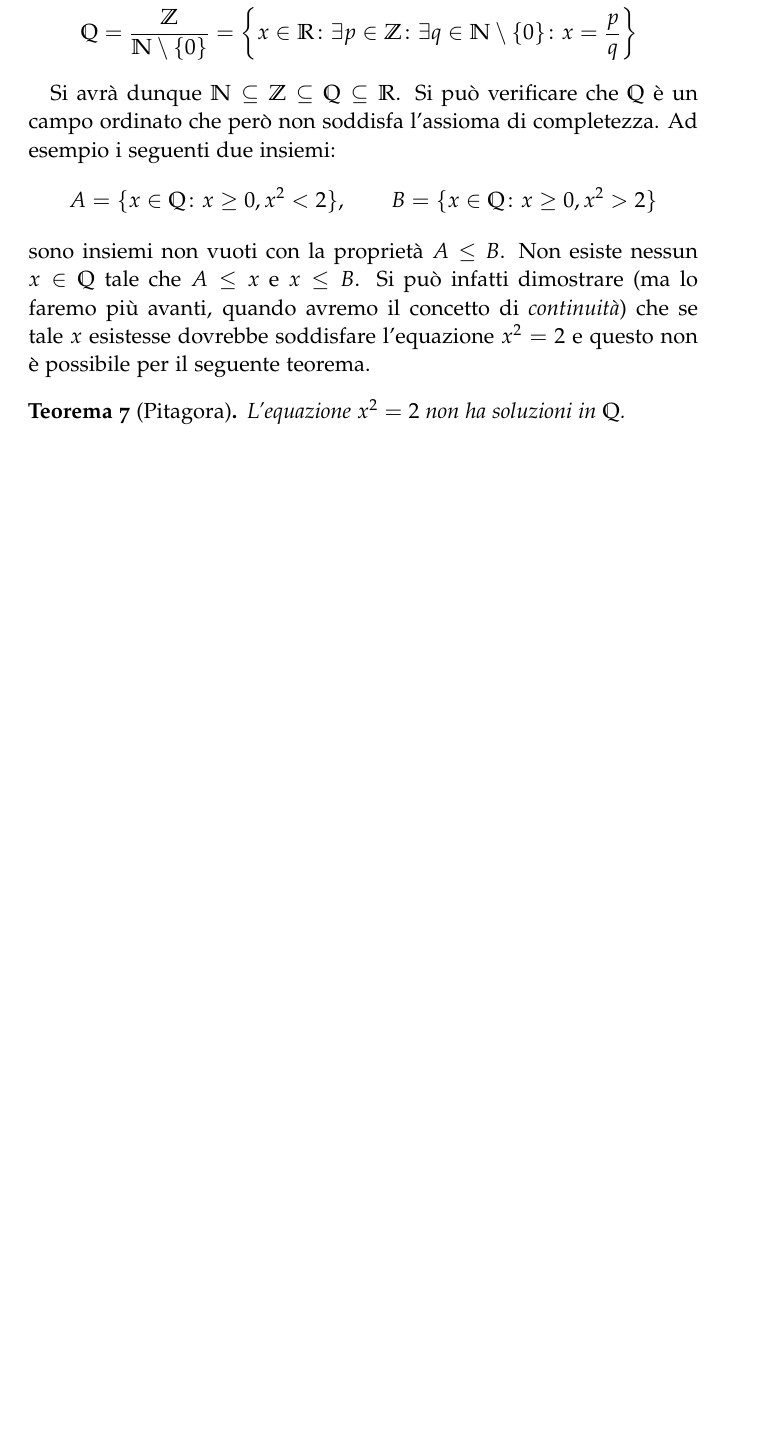
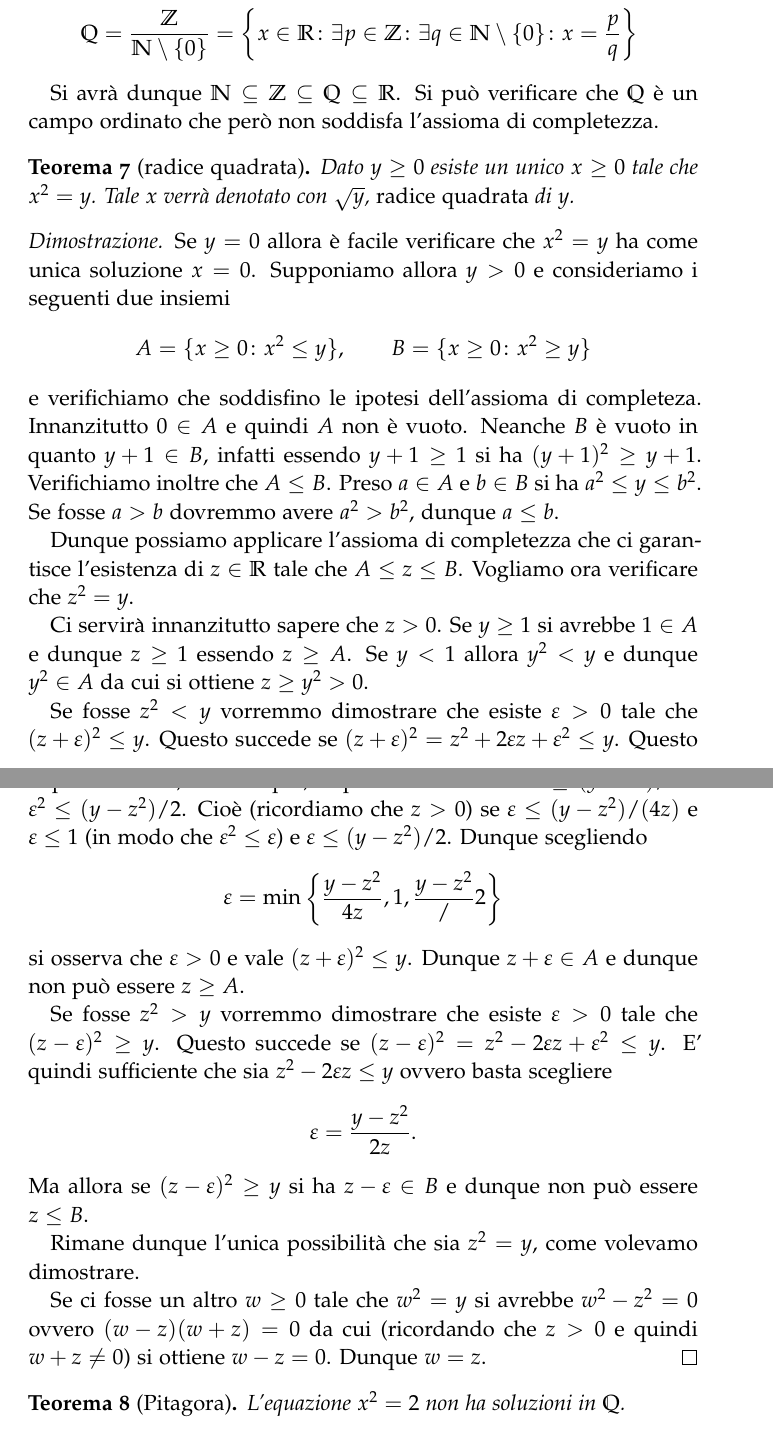
Before and after one commit to paolini/AnalisiUno, a LaTeX thesis (AnalisiUno.tex): part of page 4 of 7 before the commit and two parts of pages 4 and 5 of 8 after it, the two joined at a grey line, cut so that both start at the same text, the shorter picture padded with empty space. Compiled offline with LaTeX, dvips and Ghostscript.

Commit message:
radice quadrata tramite assioma di completezza.

```diff
--- a/AnalisiUno.tex
+++ b/AnalisiUno.tex
@@ -238,16 +238,66 @@ e l'insieme $\QQ$ dei numeri razionali:
 
 Si avrà dunque $\NN \subset \ZZ \subset \QQ \subset \RR$.
 Si può verificare che $\QQ$ è un campo ordinato che però non soddisfa l'assioma di completezza.
-Ad esempio i seguenti due insiemi:
+
+
+\begin{theorem}[radice quadrata]
+Dato $y\ge 0$ esiste un unico $x\ge 0$ tale che $x^2=y$.
+Tale $x$ verrà denotato con $\sqrt y$, \emph{radice quadrata} di $y$.
+\end{theorem}
+\begin{proof}
+Se $y=0$ allora è facile verificare che $x^2=y$ ha come unica soluzione $x=0$.
+Supponiamo allora $y>0$ e
+consideriamo i seguenti due insiemi
 \[
-  A= \{x\in \QQ\colon x\ge 0, x^2 < 2\},\qquad
-  B = \{x\in \QQ\colon x\ge 0, x^2 > 2\}
+  A = \{x\ge 0 \colon x^2 \le y\},\qquad
+  B = \{x\ge 0 \colon x^2 \ge y\}
 \]
-sono insiemi non vuoti con la proprietà $A\le B$.
-Non esiste nessun $x\in \QQ$ tale che $A\le x$ e $x\le B$.
-Si può infatti dimostrare (ma lo faremo più avanti, quando avremo il concetto di \emph{continuità}) che se tale $x$ esistesse dovrebbe
-soddisfare l'equazione $x^2=2$ e questo non è possibile per il seguente
-teorema.
+e verifichiamo che soddisfino le ipotesi dell'assioma di completeza.
+Innanzitutto $0\in A$ e quindi $A$ non è vuoto.
+Neanche $B$ è vuoto in quanto $y+1\in B$,
+infatti essendo $y+1\ge 1$ si ha
+$(y+1)^2 \ge y+1$. Verifichiamo inoltre che $A \le B$.
+Preso $a\in A$ e $b\in B$ si ha $a^2 \le y \le b^2$.
+Se fosse $a>b$ dovremmo avere $a^2>b^2$, dunque $a \le b$.
+
+Dunque possiamo applicare l'assioma di completezza
+che ci garantisce l'esistenza di $z\in \RR$ tale che $A \le z \le B$.
+Vogliamo ora verificare che $z^2 = y$.
+
+Ci servirà innanzitutto sapere che $z>0$. Se $y\ge 1$ si avrebbe $1\in A$
+e dunque $z\ge 1$ essendo $z\ge A$. Se $y<1$ allora $y^2 < y$ e dunque $y^2 \in A$
+da cui si ottiene $z\ge y^2 > 0$.
+
+Se fosse $z^2 < y$ vorremmo dimostrare che esiste $\eps>0$ tale che
+$(z+\eps)^2 \le y$.
+Questo succede se $(z+\eps)^2 = z^2 + 2 \eps z + \eps^2 \le y$.
+Questo si può ottenere, ad esempio,
+imponendo che sia $2\eps z \le (y-z^2)/2$ e $\eps^2 \le (y-z^2)/2$.
+Cioè (ricordiamo che $z>0$) se $\eps \le (y-z^2)/(4z)$ e $\eps \le 1$
+(in modo che $\eps^2 \le \eps$)
+e $\eps \le (y-z^2)/2$. Dunque scegliendo
+\[
+\eps = \min\left\{ \frac{y-z^2}{4z}, 1, \frac{y-z^2}/2\right\}
+\]
+si osserva che $\eps>0$ e vale $(z+\eps)^2\le y$.
+Dunque $z+\eps \in A$ e dunque non può essere $z\ge A$.
+
+Se fosse $z^2 > y$ vorremmo dimostrare che esiste $\eps>0$ tale che
+$(z-\eps)^2 \ge y$.
+Questo succede se $(z-\eps)^2 = z^2 - 2\eps z + \eps^2 \le y$.
+E' quindi sufficiente che sia $z^2 - 2 \eps z \le y$ ovvero basta scegliere
+\[
+  \eps = \frac{y-z^2}{2z}.
+\]
+Ma allora se $(z-\eps)^2\ge y$ si ha $z-\eps \in B$ e dunque non può
+essere $z \le B$.
+
+Rimane dunque l'unica possibilità che sia $z^2 = y$, come volevamo dimostrare.
+
+Se ci fosse un altro $w\ge 0$ tale che $w^2 = y$ si avrebbe $w^2 - z^2=0$ ovvero
+$(w-z)(w+z)=0$ da cui (ricordando che $z>0$ e quindi $w+z\neq 0$)
+si ottiene $w-z=0$. Dunque $w=z$.
+\end{proof}
 
 \begin{theorem}[Pitagora]
 L'equazione $x^2=2$ non ha soluzioni in $\QQ$.
```
Also changed, not shown: AnalisiUno.tex (11 more changed lines).
